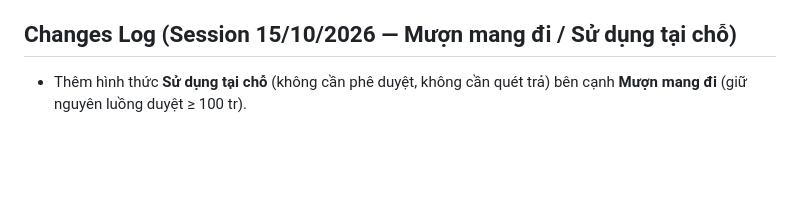
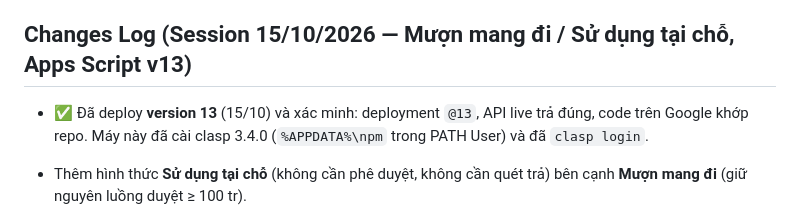
Before and after one commit to phamtiendat-135/HMO-equipment, a Markdown page: CLAUDE.md, the part around the change. Drawn GitHub-style; blank space fills up the shorter version.

```diff
--- a/CLAUDE.md
+++ b/CLAUDE.md
@@ -227,7 +227,9 @@ Trước khi kết thúc MỌI phiên làm việc trong workspace này, tạo ho
 - Test: `tests/backend_regression.cjs` 46 test (thêm 6 test ngày; 5 test mới fail trên code cũ).
 - Vẫn nên để Sheet: Ngôn ngữ Việt Nam, Múi giờ GMT+07:00 (dấu thời gian trong cột T và hiển thị).
 
-## Changes Log (Session 15/10/2026 — Mượn mang đi / Sử dụng tại chỗ)
+## Changes Log (Session 15/10/2026 — Mượn mang đi / Sử dụng tại chỗ, Apps Script v13)
+
+- ✅ Đã deploy **version 13** (15/10) và xác minh: deployment `@13`, API live trả đúng, code trên Google khớp repo. Máy này đã cài clasp 3.4.0 (`%APPDATA%\npm` trong PATH User) và đã `clasp login`.
 
 - Thêm hình thức **Sử dụng tại chỗ** (không cần phê duyệt, không cần quét trả) bên cạnh **Mượn mang đi** (giữ nguyên luồng duyệt ≥ 100 tr).
 - Form riêng tạo bằng `createOnsiteFormOnly()` (`Create_Google_Forms.js`); chữ ký nhận diện: câu hỏi "Họ và tên người sử dụng", "Số giờ sử dụng (dự kiến)".
```
Also changed, not shown: SESSION_SUMMARY_2026-10-15.md (+13 -0 lines).
